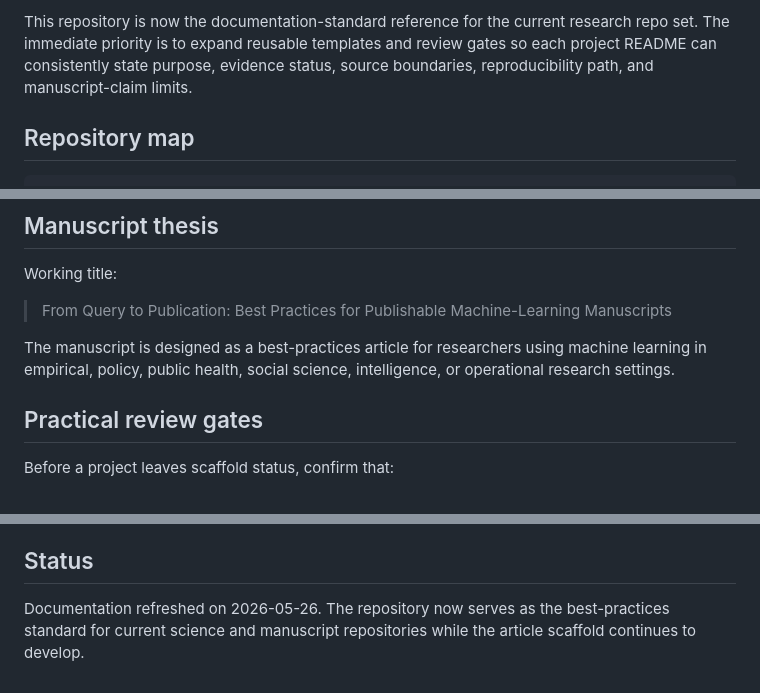
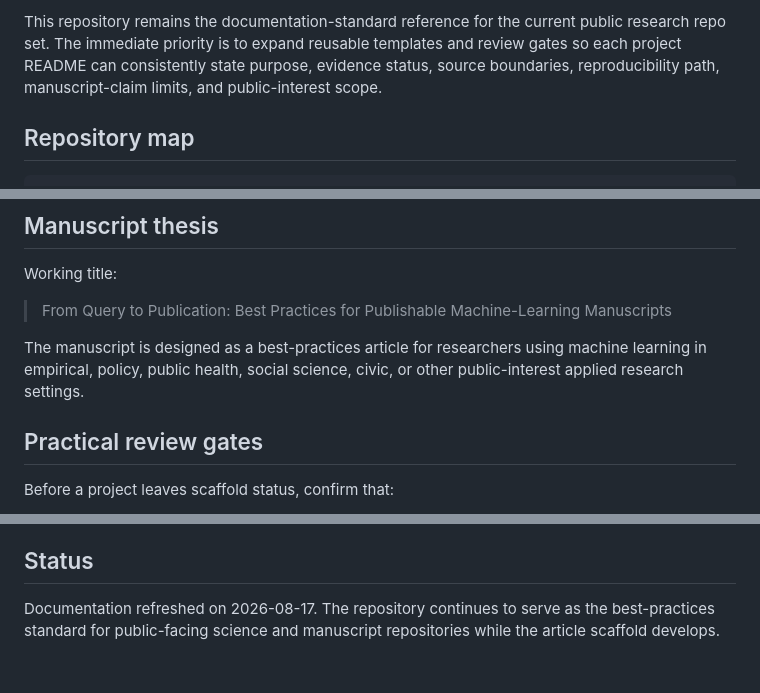
Before and after one commit to pskeffington/Best-Practices-Git, a Markdown page: README.md, 3 parts joined by grey strips. Rendered like a GitHub page.

Commit message:
refresh public-facing documentation (#1)

```diff
--- a/README.md
+++ b/README.md
@@ -33,5 +33,5 @@ It is especially suited for:
 
-This repository is now the documentation-standard reference for the current research repo set. The immediate priority is to expand reusable templates and review gates so each project README can consistently state purpose, evidence status, source boundaries, reproducibility path, and manuscript-claim limits.
+This repository remains the documentation-standard reference for the current public research repo set. The immediate priority is to expand reusable templates and review gates so each project README can consistently state purpose, evidence status, source boundaries, reproducibility path, manuscript-claim limits, and public-interest scope.
 
 ## Repository map
 
@@ -82,7 +82,7 @@ Working title:
 
 > From Query to Publication: Best Practices for Publishable Machine-Learning Manuscripts
 
-The manuscript is designed as a best-practices article for researchers using machine learning in empirical, policy, public health, social science, intelligence, or operational research settings.
+The manuscript is designed as a best-practices article for researchers using machine learning in empirical, policy, public health, social science, civic, or other public-interest applied research settings.
 
 ## Practical review gates
 
@@ -105,4 +105,4 @@ Before a project leaves scaffold status, confirm that:
 
 ## Status
 
-Documentation refreshed on 2026-05-26. The repository now serves as the best-practices standard for current science and manuscript repositories while the article scaffold continues to develop.
+Documentation refreshed on 2026-08-17. The repository continues to serve as the best-practices standard for public-facing science and manuscript repositories while the article scaffold develops.
```
Also changed, not shown: other parts of README.md (+2 -2 lines).
